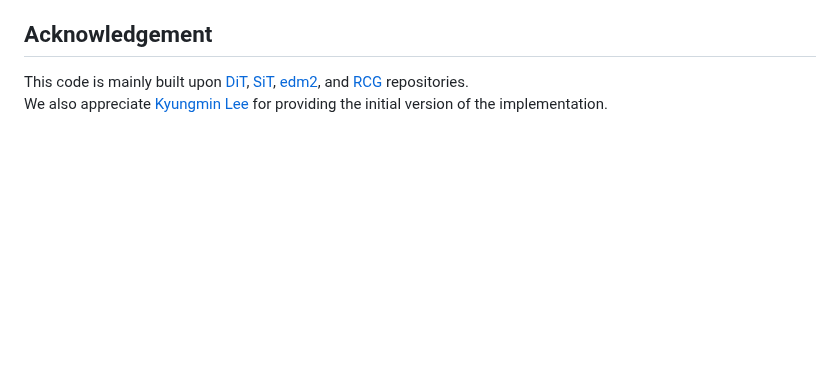
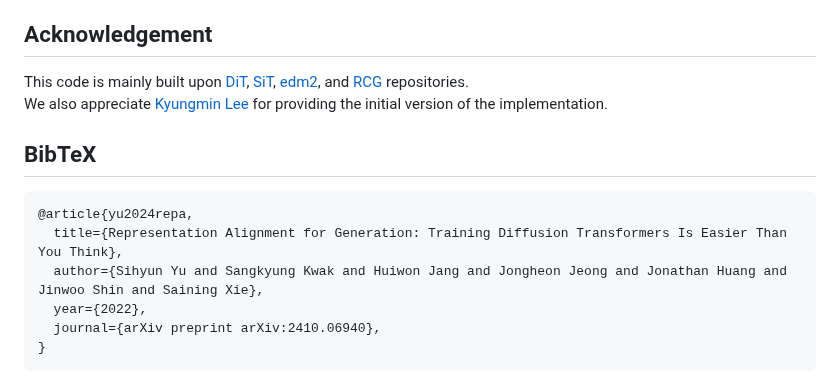
Before and after one commit to sihyun-yu/REPA, a Markdown page: README.md, the part around one of its changes. Drawn GitHub-style; blank space fills up the shorter version.

````diff
--- a/README.md
+++ b/README.md
@@ -94,3 +94,14 @@ It's possible that this code may not accurately replicate the results outlined i
 
 This code is mainly built upon [DiT](https://github.com/facebookresearch/DiT), [SiT](https://github.com/willisma/SiT), [edm2](https://github.com/NVlabs/edm2), and [RCG](https://github.com/LTH14/rcg) repositories.\
 We also appreciate [Kyungmin Lee](https://kyungmnlee.github.io/) for providing the initial version of the implementation.
+
+## BibTeX
+
+```bibtex
+@article{yu2024repa,
+  title={Representation Alignment for Generation: Training Diffusion Transformers Is Easier Than You Think},
+  author={Sihyun Yu and Sangkyung Kwak and Huiwon Jang and Jongheon Jeong and Jonathan Huang and Jinwoo Shin and Saining Xie},
+  year={2022},
+  journal={arXiv preprint arXiv:2410.06940},
+}
+```
````
Also changed, not shown: other parts of README.md (+1 -1 lines).
